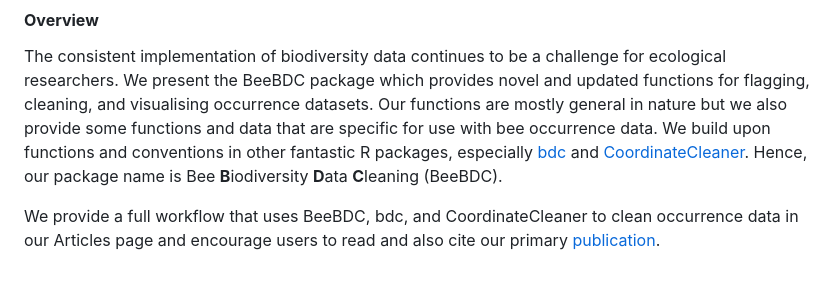
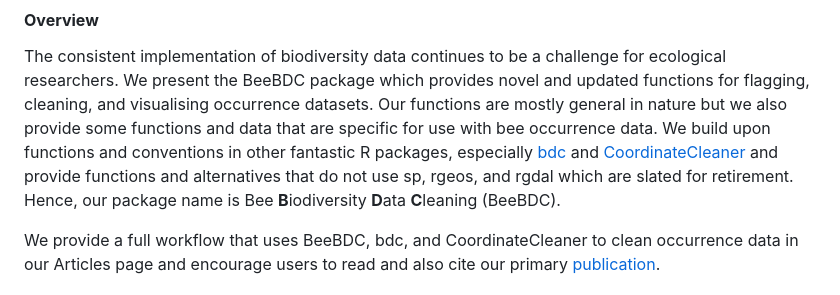
Before and after one commit to jbdorey/BeeBDC, a Markdown page: README.md, the part around the change. GitHub-like rendering.

```diff
--- a/README.md
+++ b/README.md
@@ -31,7 +31,7 @@ nature but we also provide some functions and data that are specific for
 use with bee occurrence data. We build upon functions and conventions in
 other fantastic R packages, especially
 [bdc](https://brunobrr.github.io/bdc/) and
-[CoordinateCleaner](https://ropensci.github.io/CoordinateCleaner/articles/Cleaning_GBIF_data_with_CoordinateCleaner.html).
+[CoordinateCleaner](https://ropensci.github.io/CoordinateCleaner/articles/Cleaning_GBIF_data_with_CoordinateCleaner.html) and provide functions and alternatives that do not use sp, rgeos, and rgdal which are slated for retirement.
 Hence, our package name is Bee **B**iodiversity **D**ata **C**leaning
 (BeeBDC).
 
```
